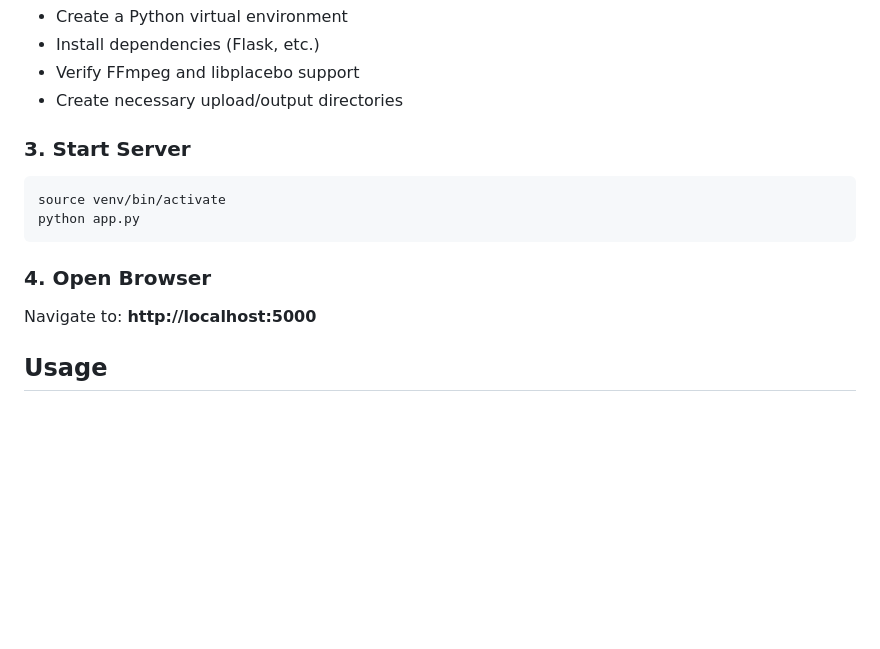
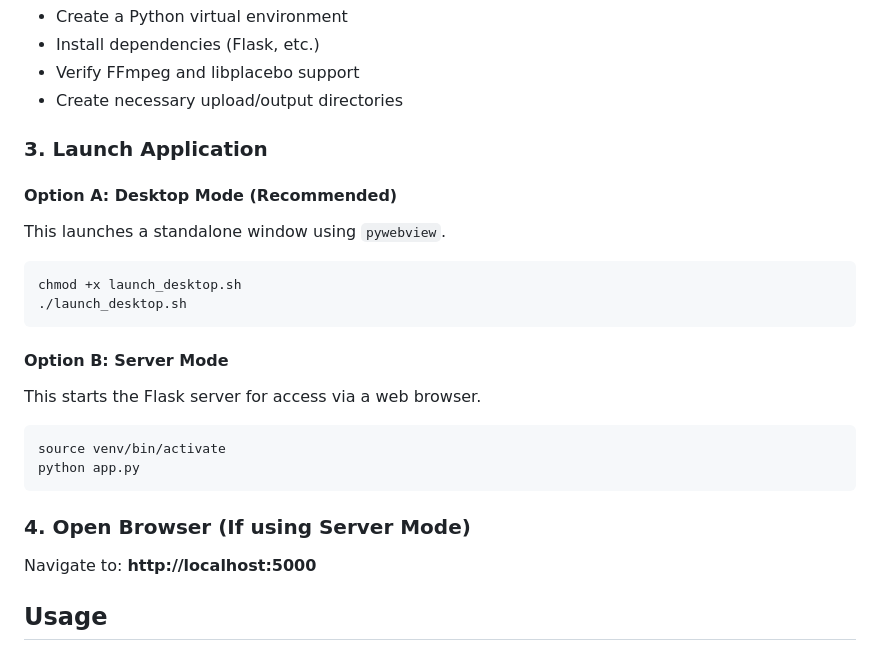
Before and after one commit to hexvish/Anime4K-Offline-Upscaler, a Markdown page: README.md, the part around the change. GitHub-like rendering; blank space fills up the shorter version.

Commit message:
docs: add launch_desktop.sh instructions to README

````diff
--- a/README.md
+++ b/README.md
@@ -43,14 +43,23 @@ This will:
 - Verify FFmpeg and libplacebo support
 - Create necessary upload/output directories
 
-### 3. Start Server
+### 3. Launch Application
 
+#### Option A: Desktop Mode (Recommended)
+This launches a standalone window using `pywebview`.
+```bash
+chmod +x launch_desktop.sh
+./launch_desktop.sh
+```
+
+#### Option B: Server Mode
+This starts the Flask server for access via a web browser.
 ```bash
 source venv/bin/activate
 python app.py
 ```
 
-### 4. Open Browser
+### 4. Open Browser (If using Server Mode)
 
 Navigate to: **http://localhost:5000**
 
````
